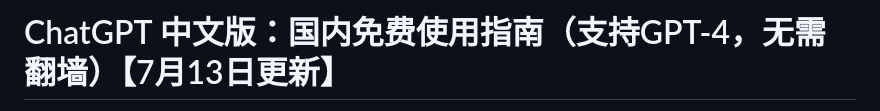
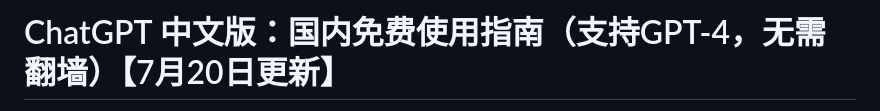
Before and after one commit to chatgpt-website/chatgpt-guide, a Markdown page: README.md, the part around the change printed below. Drawn GitHub-style.

```diff
--- a/README.md
+++ b/README.md
@@ -1,2 +1,2 @@
-# ChatGPT 中文版：国内免费使用指南（支持GPT-4，无需翻墙）【7月13日更新】
+# ChatGPT 中文版：国内免费使用指南（支持GPT-4，无需翻墙）【7月20日更新】
 
```
Also changed, not shown: other parts of README.md (+1 -1 lines).
